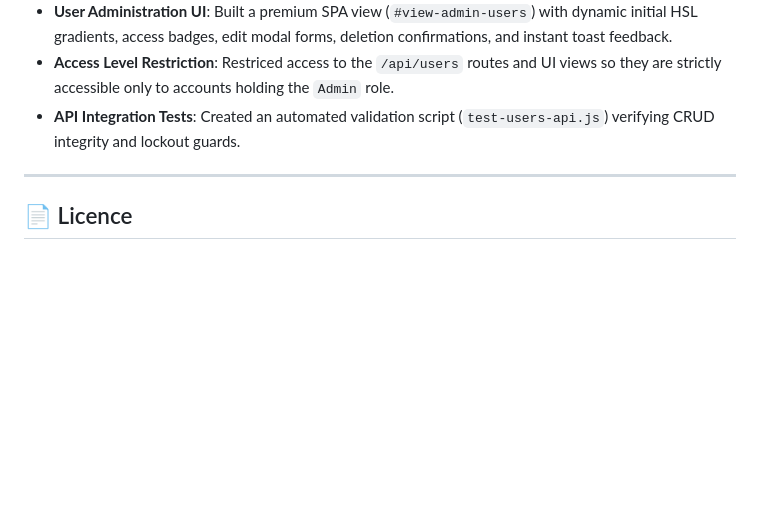
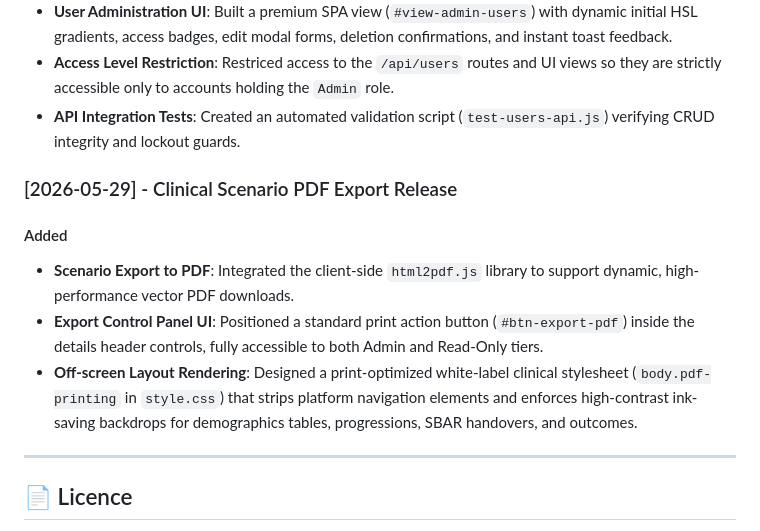
Before and after one commit to authorTom/simhub, a Markdown page: README.md, the part around the change. Rendered like a GitHub page; blank space fills up the shorter version.

Commit message:
docs: document PDF export feature in README.md change log

```diff
--- a/README.md
+++ b/README.md
@@ -160,6 +160,12 @@ All notable changes to the SimHub platform are documented below, sorted by relea
 - **Access Level Restriction**: Restriced access to the `/api/users` routes and UI views so they are strictly accessible only to accounts holding the `Admin` role.
 - **API Integration Tests**: Created an automated validation script (`test-users-api.js`) verifying CRUD integrity and lockout guards.
 
+### [2026-05-29] - Clinical Scenario PDF Export Release
+#### Added
+- **Scenario Export to PDF**: Integrated the client-side `html2pdf.js` library to support dynamic, high-performance vector PDF downloads.
+- **Export Control Panel UI**: Positioned a standard print action button (`#btn-export-pdf`) inside the details header controls, fully accessible to both Admin and Read-Only tiers.
+- **Off-screen Layout Rendering**: Designed a print-optimized white-label clinical stylesheet (`body.pdf-printing` in `style.css`) that strips platform navigation elements and enforces high-contrast ink-saving backdrops for demographics tables, progressions, SBAR handovers, and outcomes.
+
 ---
 
 ## 📄 Licence
```
